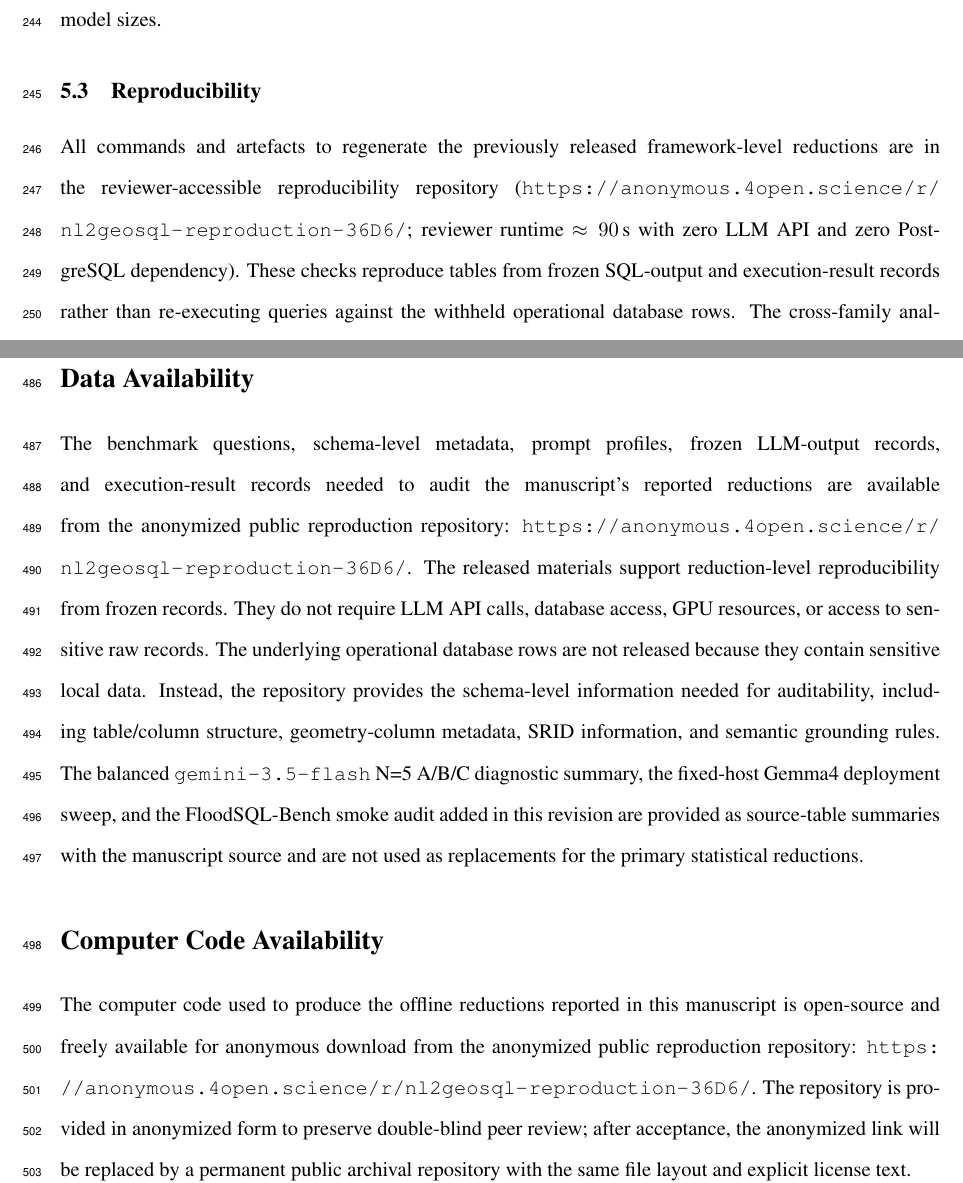
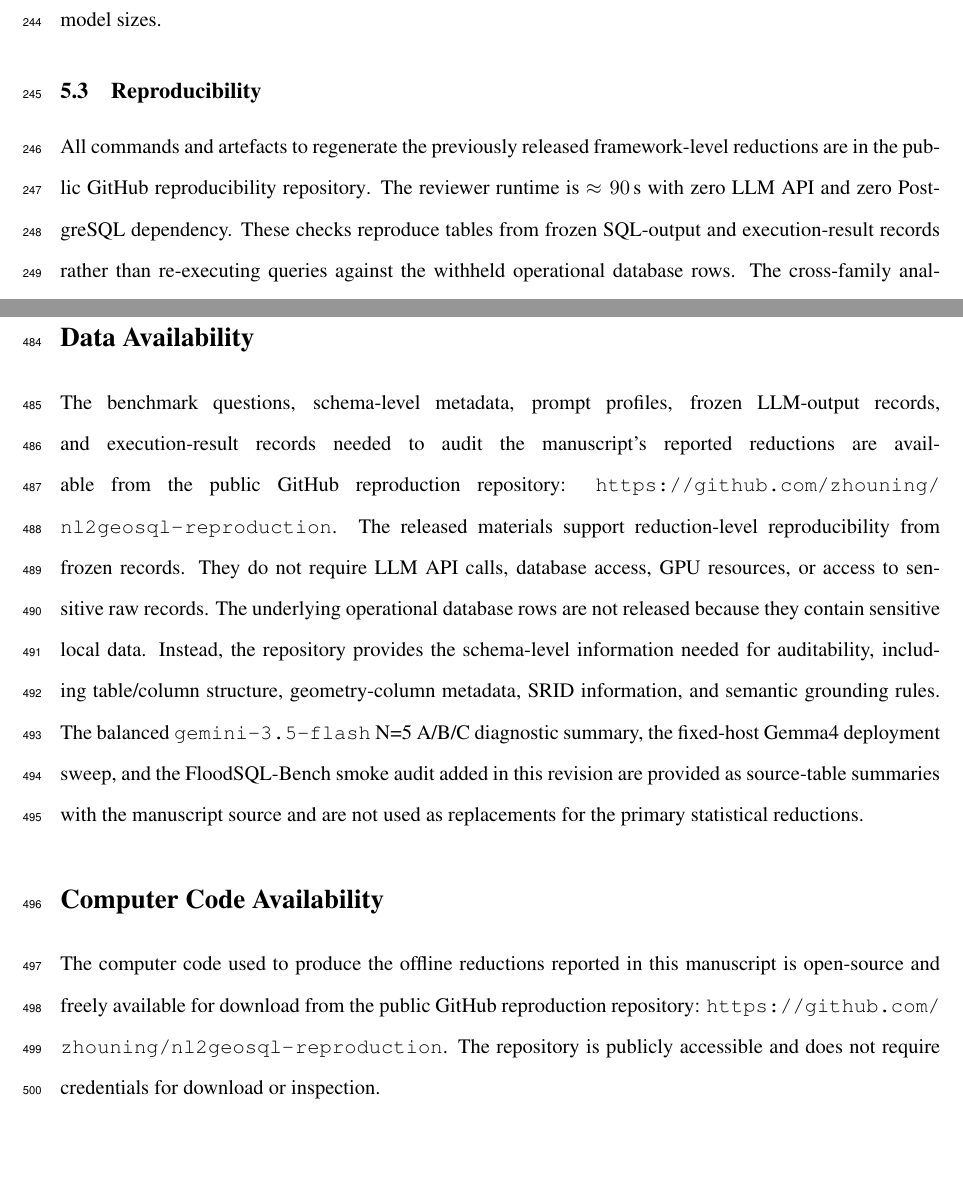
Before and after one commit to zhouning/nl2geosql-reproduction, a LaTeX paper (paper/computers_geosciences_2026/latex_source/01_manuscript_computers_geosciences.tex, which reads paper/computers_geosciences_2026/latex_source/baseline_results_v7_codex.tex): two parts of pages 12 and 23 of 27, joined at a grey line, cut so that both start at the same text. Compiled offline with pdfLaTeX.

Commit message:
Switch CAGEO materials to public GitHub repository

```diff
--- a/paper/computers_geosciences_2026/latex_source/01_manuscript_computers_geosciences.tex
+++ b/paper/computers_geosciences_2026/latex_source/01_manuscript_computers_geosciences.tex
@@ -221,9 +221,9 @@ No AI tool is listed as an author.
 {\sloppy
 The benchmark questions, schema-level metadata, prompt profiles, frozen
 LLM-output records, and execution-result records needed to audit the
-manuscript's reported reductions are available from the anonymized public
+manuscript's reported reductions are available from the public GitHub
 reproduction repository:
-\url{https://anonymous.4open.science/r/nl2geosql-reproduction-36D6/}.
+\url{https://github.com/zhouning/nl2geosql-reproduction}.
 The released materials support reduction-level reproducibility from frozen
 records. They do not require LLM API calls, database access, GPU resources, or
 access to sensitive raw records. The underlying operational database rows are
@@ -243,12 +243,10 @@ reductions.
 
 {\sloppy
 The computer code used to produce the offline reductions reported in this
-manuscript is open-source and freely available for anonymous download from the
-anonymized public reproduction repository:
-\url{https://anonymous.4open.science/r/nl2geosql-reproduction-36D6/}. The
-repository is provided in anonymized form to preserve double-blind peer review;
-after acceptance, the anonymized link will be replaced by a permanent public
-archival repository with the same file layout and explicit license text.
+manuscript is open-source and freely available for download from the public
+GitHub reproduction repository:
+\url{https://github.com/zhouning/nl2geosql-reproduction}. The repository is
+publicly accessible and does not require credentials for download or inspection.
 
 The repository contains individual source files rather than a compressed code
 archive. It includes a \texttt{README} file describing the purpose of the code,
--- a/paper/computers_geosciences_2026/latex_source/baseline_results_v7_codex.tex
+++ b/paper/computers_geosciences_2026/latex_source/baseline_results_v7_codex.tex
@@ -19,4 +19,5 @@ In this fixed-host summary, full-pipeline EX ranged from 80/125 to 114/125, comp
 \subsection{Reproducibility}
 \label{sec:reproducibility-stub}
 
-All commands and artefacts to regenerate the previously released framework-level reductions are in the reviewer-accessible reproducibility repository (\url{https://anonymous.4open.science/r/nl2geosql-reproduction-36D6/}; reviewer runtime $\approx 90$\,s with zero LLM API and zero PostgreSQL dependency). These checks reproduce tables from frozen SQL-output and execution-result records rather than re-executing queries against the withheld operational database rows. The cross-family analysis in \S\ref{sec:gisr} is regenerated from the same repository. The newer Gemma4 deployment probe is reported from frozen local run summaries; its source-table summary is included with this manuscript source as \texttt{gemma4\_host228\_scale\_sweep\_summary.csv} and is not used in the primary statistical reductions.
+All commands and artefacts to regenerate the previously released framework-level reductions are in the \href{https://github.com/zhouning/nl2geosql-reproduction}{public GitHub reproducibility repository}.
+The reviewer runtime is $\approx 90$\,s with zero LLM API and zero PostgreSQL dependency. These checks reproduce tables from frozen SQL-output and execution-result records rather than re-executing queries against the withheld operational database rows. The cross-family analysis in \S\ref{sec:gisr} is regenerated from the same repository. The newer Gemma4 deployment probe is reported from frozen local run summaries; its source-table summary is included with this manuscript source as \texttt{gemma4\_host228\_scale\_sweep\_summary.csv} and is not used in the primary statistical reductions.
```
Also changed, not shown: paper/computers_geosciences_2026/latex_source/03_supplement_v7_codex.tex (+4 -4 lines), paper/computers_geosciences_2026/latex_source/gisr_section_codex.tex (+2 -2 lines), README.md, paper/computers_geosciences_2026/01_manuscript_computers_geosciences.pdf, paper/computers_geosciences_2026/02_supplementary_material.pdf, paper/computers_geosciences_2026/README.md, 2 other files.
